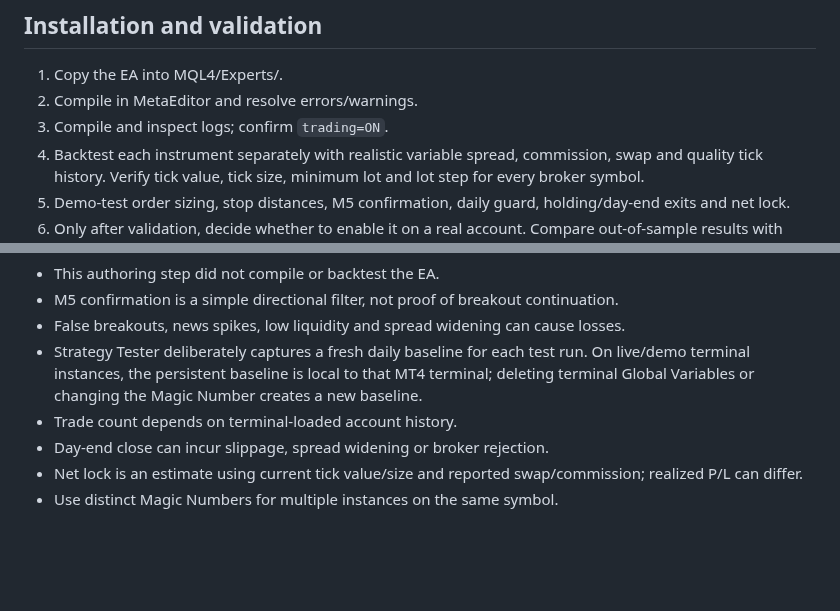
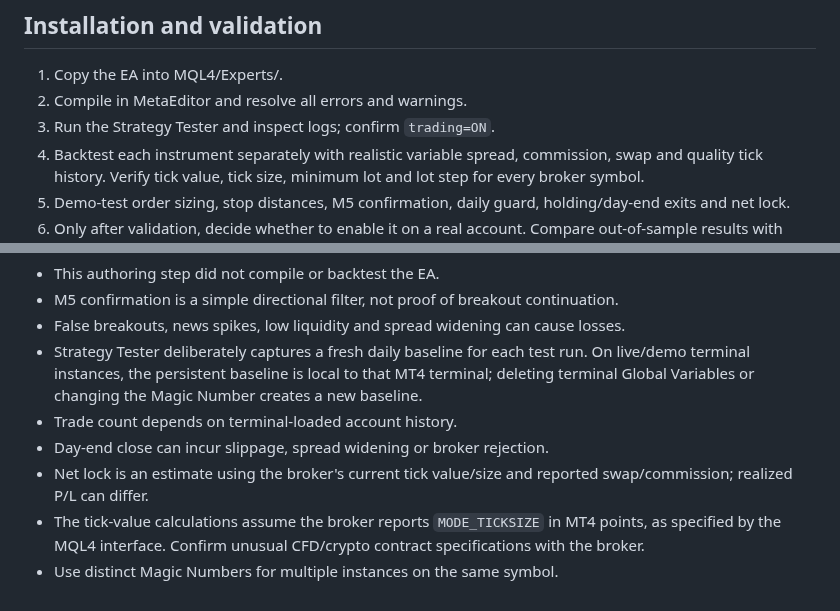
Before and after one commit to raylerr481/bitey-system-bots-trading, a Markdown page: MQL4/Experts/README_Bitey_Range_Trader_v1_2_0_DayTrading.md, 2 parts joined by grey strips. Rendered like a GitHub page; blank space fills up the shorter version.

Commit message:
Clarify Range Trader validation and broker tick assumptions

```diff
--- a/MQL4/Experts/README_Bitey_Range_Trader_v1_2_0_DayTrading.md
+++ b/MQL4/Experts/README_Bitey_Range_Trader_v1_2_0_DayTrading.md
@@ -31,8 +31,8 @@ MT4 crypto symbols are broker-specific contracts/CFDs, not necessarily spot cryp
 
 ## Installation and validation
 1. Copy the EA into MQL4/Experts/.
-2. Compile in MetaEditor and resolve errors/warnings.
-3. Compile and inspect logs; confirm `trading=ON`.
+2. Compile in MetaEditor and resolve all errors and warnings.
+3. Run the Strategy Tester and inspect logs; confirm `trading=ON`.
 4. Backtest each instrument separately with realistic variable spread, commission, swap and quality tick history. Verify tick value, tick size, minimum lot and lot step for every broker symbol.
 5. Demo-test order sizing, stop distances, M5 confirmation, daily guard, holding/day-end exits and net lock.
 6. Only after validation, decide whether to enable it on a real account. Compare out-of-sample results with v1.1.0. No profitability claim is made. Static code review is not a substitute for MetaEditor compilation and broker-specific demo validation.
@@ -44,5 +44,6 @@ MT4 crypto symbols are broker-specific contracts/CFDs, not necessarily spot cryp
 - Strategy Tester deliberately captures a fresh daily baseline for each test run. On live/demo terminal instances, the persistent baseline is local to that MT4 terminal; deleting terminal Global Variables or changing the Magic Number creates a new baseline.
 - Trade count depends on terminal-loaded account history.
 - Day-end close can incur slippage, spread widening or broker rejection.
-- Net lock is an estimate using current tick value/size and reported swap/commission; realized P/L can differ.
+- Net lock is an estimate using the broker's current tick value/size and reported swap/commission; realized P/L can differ.
+- The tick-value calculations assume the broker reports `MODE_TICKSIZE` in MT4 points, as specified by the MQL4 interface. Confirm unusual CFD/crypto contract specifications with the broker.
 - Use distinct Magic Numbers for multiple instances on the same symbol.
```
